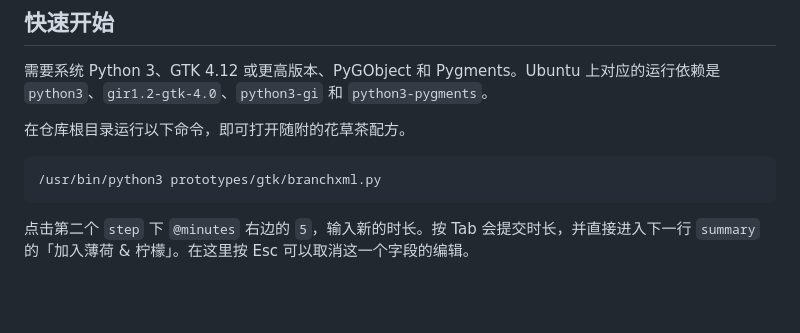
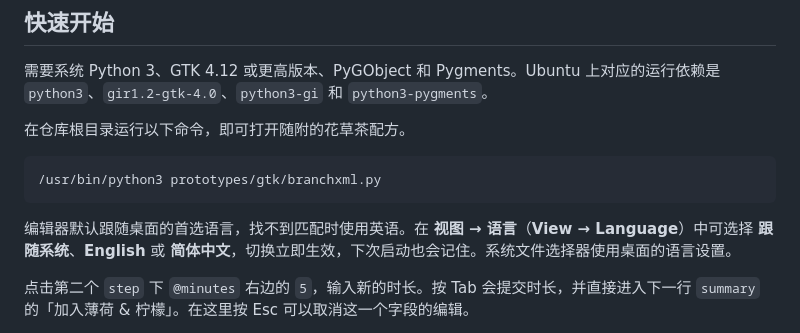
Before and after one commit to hqy2435662352/branchxml, a Markdown page: README.zh-CN.md, the part around the change. GitHub-like rendering; blank space fills up the shorter version.

````diff
--- a/README.zh-CN.md
+++ b/README.zh-CN.md
@@ -15,6 +15,8 @@ BranchXML 是一款面向 Ubuntu 的桌面 XML 阅读与编辑器，使用 Pytho
 ```sh
 /usr/bin/python3 prototypes/gtk/branchxml.py
 ```
+
+编辑器默认跟随桌面的首选语言，找不到匹配时使用英语。在 **视图 → 语言**（**View → Language**）中可选择 **跟随系统**、**English** 或 **简体中文**，切换立即生效，下次启动也会记住。系统文件选择器使用桌面的语言设置。
 
 点击第二个 `step` 下 `@minutes` 右边的 `5`，输入新的时长。按 Tab 会提交时长，并直接进入下一行 `summary` 的「加入薄荷 & 柠檬」。在这里按 Esc 可以取消这一个字段的编辑。
 
````
Also changed, not shown: README.md (+6 -4 lines), docs/screenshots/source-search-en.png (added), docs/screenshots/tree-editing-en.png (added), 12 other files.
